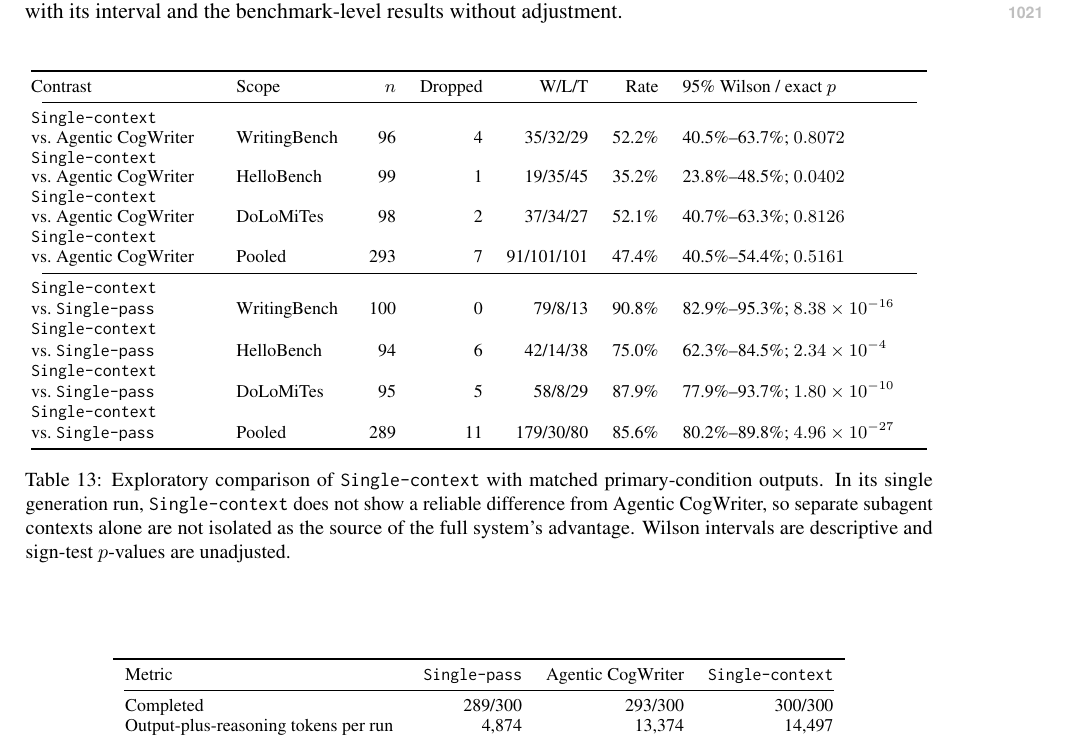
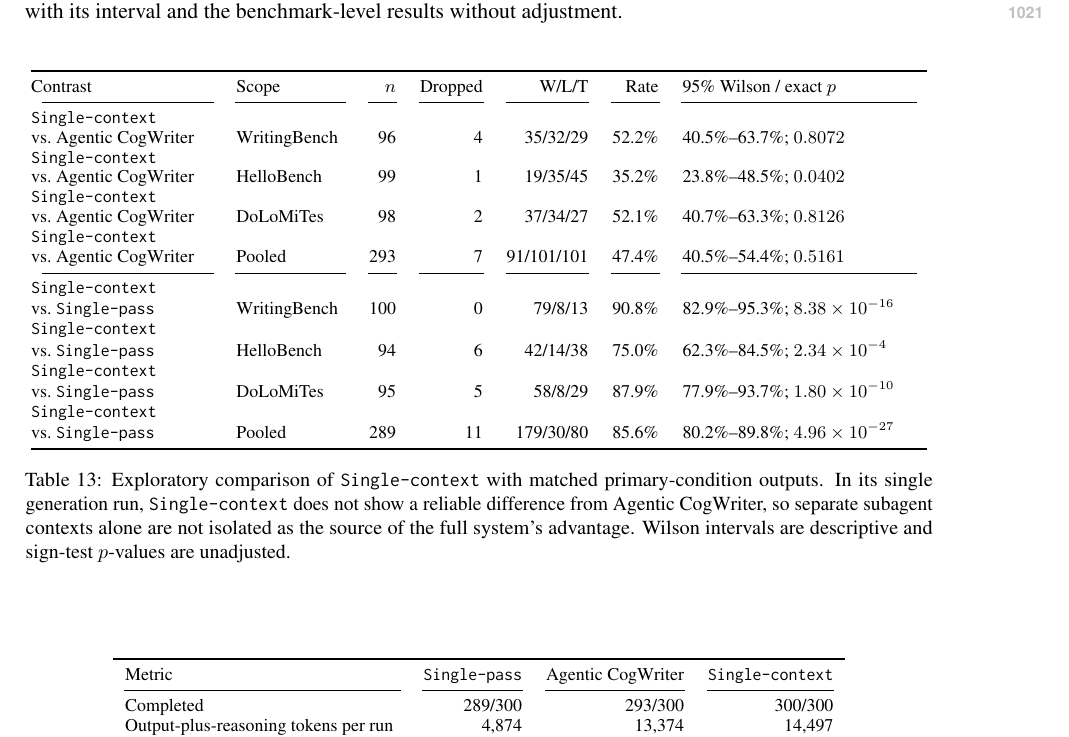
Before and after one commit to shunk031/agentic-cognitive-writing, a LaTeX paper (paper/acl_latex.tex, which reads paper/tab/appendix-single-context.tex): part of page 39 of 40, cut so that both start at the same text. Compiled offline with pdfLaTeX.

Commit message:
paper: split single-context separators by column

```diff
--- a/paper/tab/appendix-single-context.tex
+++ b/paper/tab/appendix-single-context.tex
@@ -4,12 +4,12 @@
 \begin{tabular}{@{}p{0.20\textwidth}p{0.12\textwidth}rrrrp{0.27\textwidth}@{}}
 \toprule
 Contrast & Scope & $n$ & Dropped & W/L/T & Rate & 95\% Wilson / exact $p$ \\
-\cmidrule(lr){1-7}
+\cmidrule(lr){1-1}\cmidrule(lr){2-2}\cmidrule(lr){3-3}\cmidrule(lr){4-4}\cmidrule(lr){5-5}\cmidrule(lr){6-6}\cmidrule(lr){7-7}
 \condSingleContext\\vs.~\condAgenticCogWriter & WritingBench & \SingleContextWritingFullN & \SingleContextWritingFullDropped & \SingleContextWritingFullWLT & \SingleContextWritingFullRate & \SingleContextWritingFullInterval; $\SingleContextWritingFullP$ \\
 \condSingleContext\\vs.~\condAgenticCogWriter & HelloBench & \SingleContextHelloFullN & \SingleContextHelloFullDropped & \SingleContextHelloFullWLT & \SingleContextHelloFullRate & \SingleContextHelloFullInterval; $\SingleContextHelloFullP$ \\
 \condSingleContext\\vs.~\condAgenticCogWriter & DoLoMiTes & \SingleContextDoLoFullN & \SingleContextDoLoFullDropped & \SingleContextDoLoFullWLT & \SingleContextDoLoFullRate & \SingleContextDoLoFullInterval; $\SingleContextDoLoFullP$ \\
 \condSingleContext\\vs.~\condAgenticCogWriter & Pooled & \SingleContextFullN & \SingleContextFullDropped & \SingleContextFullWLT & \SingleContextFullRate & \SingleContextFullInterval; $\SingleContextFullP$ \\
-\cmidrule(lr){1-7}
+\cmidrule(lr){1-1}\cmidrule(lr){2-2}\cmidrule(lr){3-3}\cmidrule(lr){4-4}\cmidrule(lr){5-5}\cmidrule(lr){6-6}\cmidrule(lr){7-7}
 \condSingleContext\\vs.~\condSinglePass & WritingBench & \SingleContextWritingSinglePassN & \SingleContextWritingSinglePassDropped & \SingleContextWritingSinglePassWLT & \SingleContextWritingSinglePassRate & \SingleContextWritingSinglePassInterval; $\SingleContextWritingSinglePassP$ \\
 \condSingleContext\\vs.~\condSinglePass & HelloBench & \SingleContextHelloSinglePassN & \SingleContextHelloSinglePassDropped & \SingleContextHelloSinglePassWLT & \SingleContextHelloSinglePassRate & \SingleContextHelloSinglePassInterval; $\SingleContextHelloSinglePassP$ \\
 \condSingleContext\\vs.~\condSinglePass & DoLoMiTes & \SingleContextDoLoSinglePassN & \SingleContextDoLoSinglePassDropped & \SingleContextDoLoSinglePassWLT & \SingleContextDoLoSinglePassRate & \SingleContextDoLoSinglePassInterval; $\SingleContextDoLoSinglePassP$ \\
@@ -26,7 +26,7 @@ Contrast & Scope & $n$ & Dropped & W/L/T & Rate & 95\% Wilson / exact $p$ \\
 \begin{tabular}{lrrr}
 \toprule
 Metric & \condSinglePass & \condAgenticCogWriter & \condSingleContext \\
-\cmidrule(lr){1-4}
+\cmidrule(lr){1-1}\cmidrule(lr){2-2}\cmidrule(lr){3-3}\cmidrule(lr){4-4}
 Completed & \AoneCompleted & \AfourCompleted & \SingleContextCompleted \\
 Output-plus-reasoning tokens per run & \AoneOutputTokens & \AfourOutputTokens & \SingleContextOutputTokens \\
 Wall-clock seconds per completed run & \AoneMeanSeconds & \AfourMeanSeconds & \SingleContextMeanSeconds \\
```
